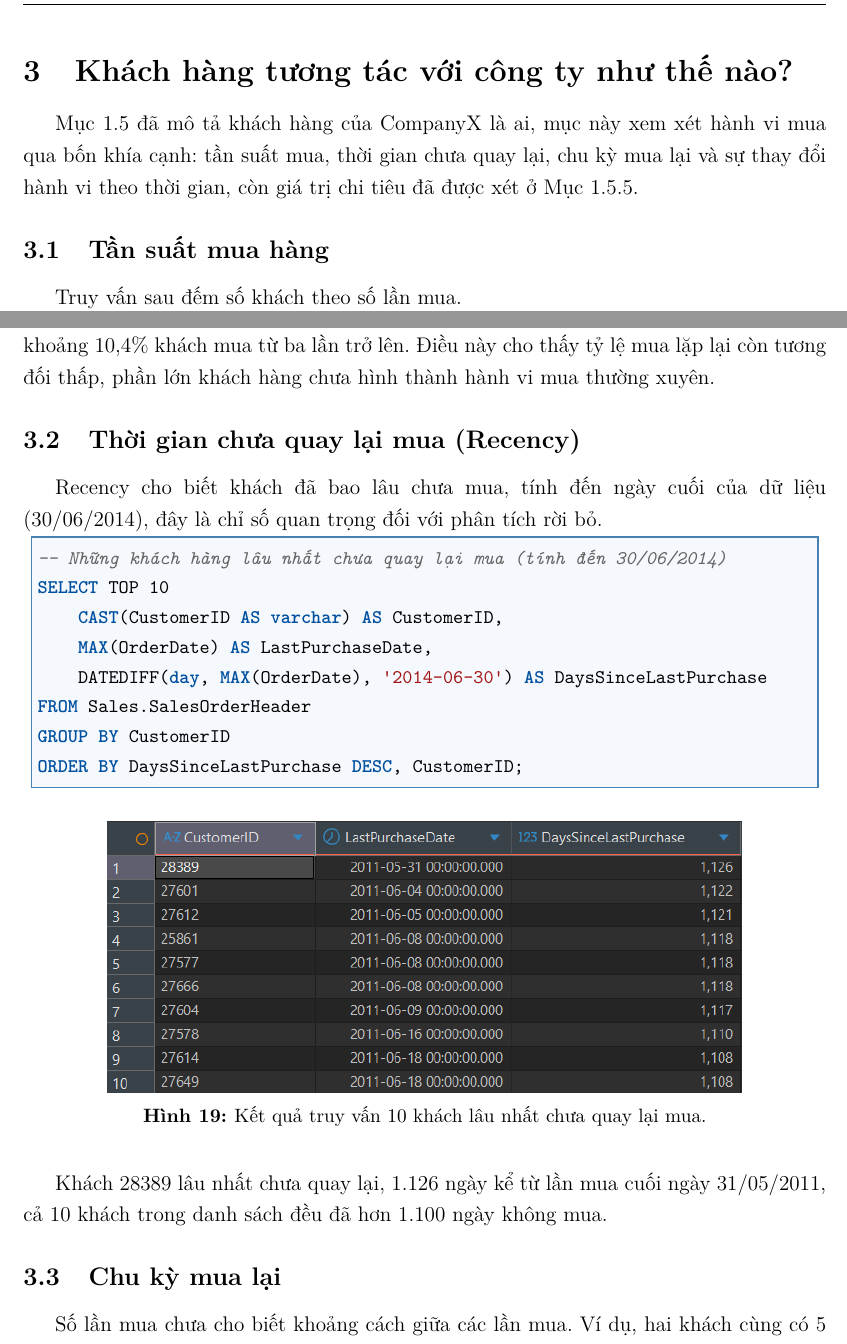
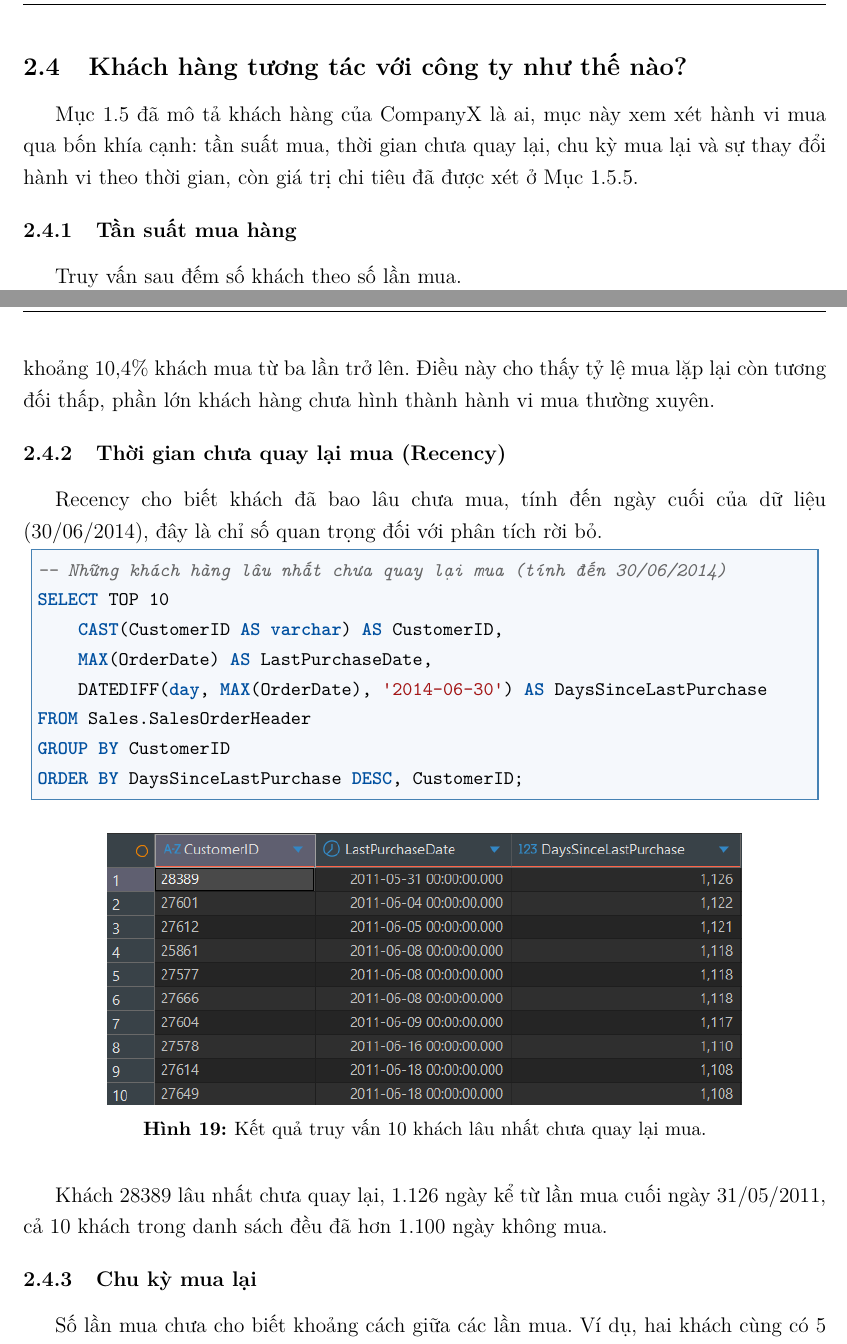
Before and after one commit to zafkiel-ltb/HCMUT_DSW, a LaTeX document (Report/main.tex): two parts of pages 22 and 23 of 26, joined at a grey line, cut so that both start at the same text. Compiled offline with pdfLaTeX.

Commit message:
Fold the purchase-behaviour chapter into chapter 2 as section 2.4
Chapter 3 becomes section 2.4 "Khách hàng tương tác với công ty như thế
nào?" and its four parts become 2.4.1 to 2.4.4, matching the empty
headings that were in the Overleaf file. Chapter 1 is untouched. Tags in
report_queries.sql follow.

Co-Authored-By: Claude Opus 5 (1M context) <noreply@anthropic.com>

```diff
--- a/Report/main.tex
+++ b/Report/main.tex
@@ -745,14 +745,11 @@ SELECT (SELECT COUNT(*) FROM Person.BusinessEntity) AS BusinessEntity,
 
 805 dòng chênh lệch đúng bằng tổng số cửa hàng (701) và nhà cung cấp (104). \texttt{BusinessEntity} vì vậy là bảng gốc chung: mỗi người, mỗi cửa hàng và mỗi nhà cung cấp đều có một mã trong bảng này.
 
-\newpage
-
-\section{Khách hàng tương tác với công ty như thế nào?}
-\label{sec:customer-churn-analysis}
-
+\subsection{Khách hàng tương tác với công ty như thế nào?}
+\label{sec:c3-how}
 Mục~\ref{sec:c1-customer-analysis} đã mô tả khách hàng của CompanyX là ai, mục này xem xét hành vi mua qua bốn khía cạnh: tần suất mua, thời gian chưa quay lại, chu kỳ mua lại và sự thay đổi hành vi theo thời gian, còn giá trị chi tiêu đã được xét ở Mục~\ref{sec:c3-rfm}.
 
-\subsection{Tần suất mua hàng}
+\subsubsection{Tần suất mua hàng}
 Truy vấn sau đếm số khách theo số lần mua.
 
 \begin{sqlblock}
@@ -780,7 +777,7 @@ ORDER BY OrderCount;
 
 Khoảng 60,9\% khách chỉ mua một lần và 89,6\% khách mua từ một đến hai lần, chỉ khoảng 10,4\% khách mua từ ba lần trở lên. Điều này cho thấy tỷ lệ mua lặp lại còn tương đối thấp, phần lớn khách hàng chưa hình thành hành vi mua thường xuyên.
 
-\subsection{Thời gian chưa quay lại mua (Recency)}
+\subsubsection{Thời gian chưa quay lại mua (Recency)}
 \label{sec:c3-recency}
 Recency cho biết khách đã bao lâu chưa mua, tính đến ngày cuối của dữ liệu (30/06/2014), đây là chỉ số quan trọng đối với phân tích rời bỏ.
 
@@ -804,7 +801,7 @@ ORDER BY DaysSinceLastPurchase DESC, CustomerID;
 
 Khách 28389 lâu nhất chưa quay lại, 1.126 ngày kể từ lần mua cuối ngày 31/05/2011, cả 10 khách trong danh sách đều đã hơn 1.100 ngày không mua.
 
-\subsection{Chu kỳ mua lại}
+\subsubsection{Chu kỳ mua lại}
 Số lần mua chưa cho biết khoảng cách giữa các lần mua. Ví dụ, hai khách cùng có 5 đơn, nhưng một người mua liên tục trong 5 tháng liền, còn người kia mua rải rác từ năm 2011 đến năm 2014, đây là hai hành vi rất khác nhau. Truy vấn sau tính khoảng cách trung bình giữa hai lần mua liên tiếp của từng khách.
 
 \begin{sqlblock}
```
Also changed, not shown: Report/main.pdf, Report/main.tex (2 more changed lines), 1 other file.
